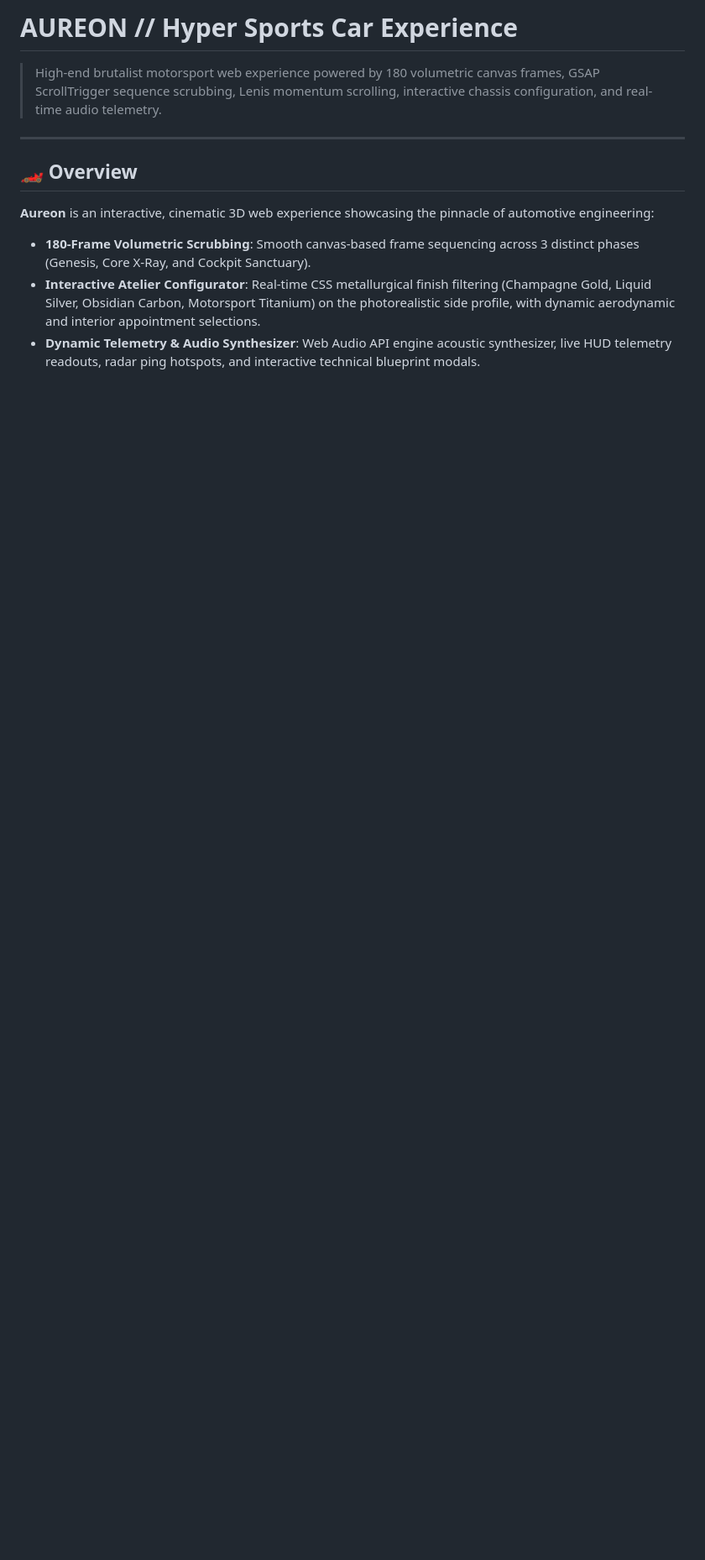
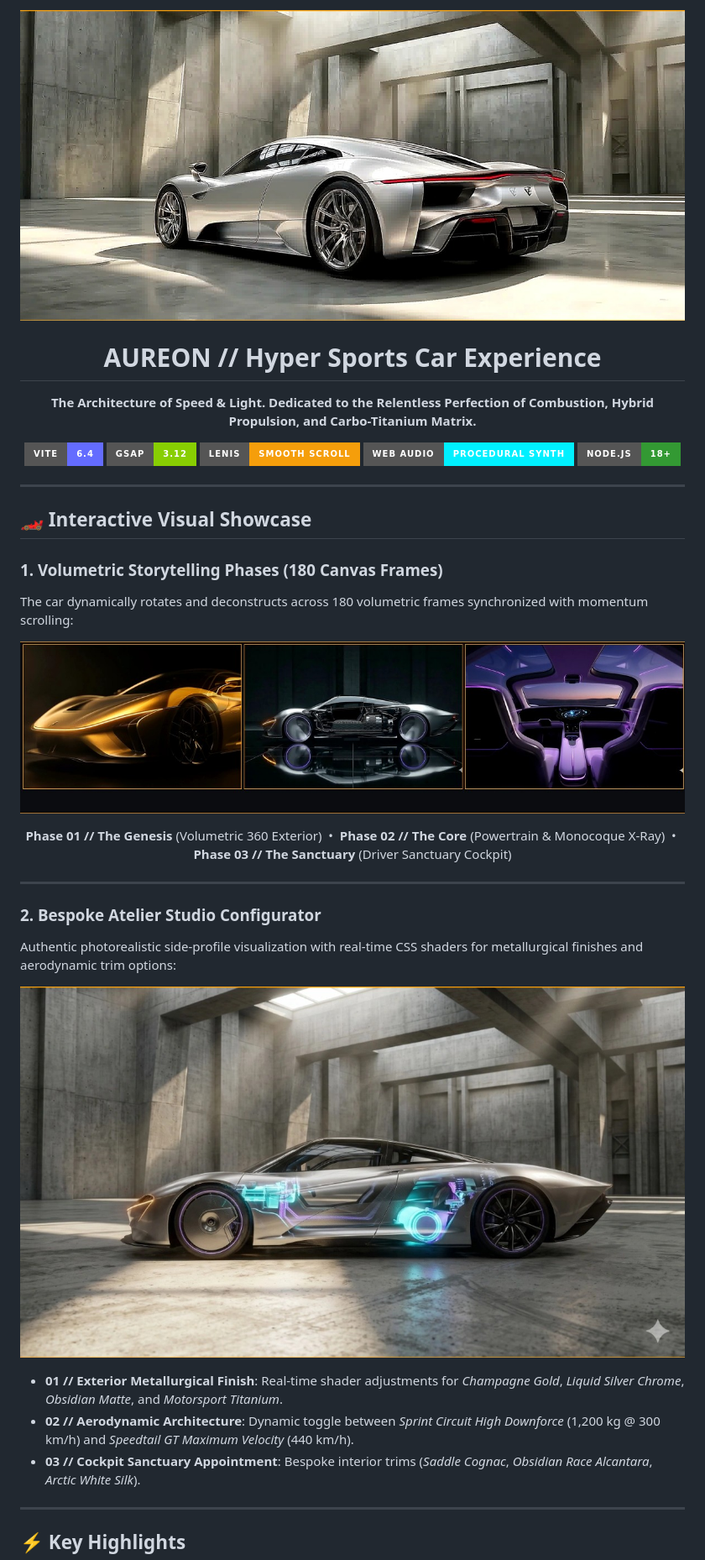
Before and after one commit to adarshgaurav1951/Aureon, a Markdown page: README.md, the part around the change printed below. Shown: that part at 84% size. GitHub-like rendering; pictures changed too: public/assets/aureon_configurator_preview.jpg (added), public/assets/aureon_hero_banner.jpg (added), public/assets/aureon_phases_showcase.jpg (added); badges without logos; blank space fills up the shorter version.

Commit message:
docs: add visual hero banner, 3-phase showcase, and configurator pictures to README

```diff
--- a/README.md
+++ b/README.md
@@ -1,12 +1,52 @@
-# AUREON // Hyper Sports Car Experience
+<p align="center">
+  <img src="public/assets/aureon_hero_banner.jpg" alt="Aureon Hyper Sports Car Experience" width="100%" />
+</p>
 
-> High-end brutalist motorsport web experience powered by 180 volumetric canvas frames, GSAP ScrollTrigger sequence scrubbing, Lenis momentum scrolling, interactive chassis configuration, and real-time audio telemetry.
+<h1 align="center">AUREON // Hyper Sports Car Experience</h1>
+
+<p align="center">
+  <b>The Architecture of Speed & Light. Dedicated to the Relentless Perfection of Combustion, Hybrid Propulsion, and Carbo-Titanium Matrix.</b>
+</p>
+
+<p align="center">
+  <img src="https://img.shields.io/badge/Vite-6.4-646CFF?style=for-the-badge&logo=vite&logoColor=white" alt="Vite" />
+  <img src="https://img.shields.io/badge/GSAP-3.12-88CE02?style=for-the-badge&logo=greensock&logoColor=white" alt="GSAP" />
+  <img src="https://img.shields.io/badge/Lenis-Smooth_Scroll-F59E0B?style=for-the-badge" alt="Lenis" />
+  <img src="https://img.shields.io/badge/Web_Audio-Procedural_Synth-00F0FF?style=for-the-badge" alt="Web Audio API" />
+  <img src="https://img.shields.io/badge/Node.js-18+-339933?style=for-the-badge&logo=node.js&logoColor=white" alt="Node.js" />
+</p>
 
 ---
 
-## 🏎️ Overview
+## 🏎️ Interactive Visual Showcase
 
-**Aureon** is an interactive, cinematic 3D web experience showcasing the pinnacle of automotive engineering:
-- **180-Frame Volumetric Scrubbing**: Smooth canvas-based frame sequencing across 3 distinct phases (Genesis, Core X-Ray, and Cockpit Sanctuary).
-- **Interactive Atelier Configurator**: Real-time CSS metallurgical finish filtering (Champagne Gold, Liquid Silver, Obsidian Carbon, Motorsport Titanium) on the photorealistic side profile, with dynamic aerodynamic and interior appointment selections.
-- **Dynamic Telemetry & Audio Synthesizer**: Web Audio API engine acoustic synthesizer, live HUD telemetry readouts, radar ping hotspots, and interactive technical blueprint modals.
+### 1. Volumetric Storytelling Phases (180 Canvas Frames)
+The car dynamically rotates and deconstructs across 180 volumetric frames synchronized with momentum scrolling:
+
+<p align="center">
+  <img src="public/assets/aureon_phases_showcase.jpg" alt="Phase 1 Genesis, Phase 2 Core X-Ray, Phase 3 Cockpit Sanctuary" width="100%" />
+</p>
+
+<p align="center">
+  <b>Phase 01 // The Genesis</b> (Volumetric 360 Exterior) &nbsp;&bull;&nbsp;
+  <b>Phase 02 // The Core</b> (Powertrain & Monocoque X-Ray) &nbsp;&bull;&nbsp;
+  <b>Phase 03 // The Sanctuary</b> (Driver Sanctuary Cockpit)
+</p>
+
+---
+
+### 2. Bespoke Atelier Studio Configurator
+Authentic photorealistic side-profile visualization with real-time CSS shaders for metallurgical finishes and aerodynamic trim options:
+
+<p align="center">
+  <img src="public/assets/aureon_configurator_preview.jpg" alt="Aureon Photorealistic Side Profile Atelier" width="100%" />
+</p>
+
+- **01 // Exterior Metallurgical Finish**: Real-time shader adjustments for *Champagne Gold*, *Liquid Silver Chrome*, *Obsidian Matte*, and *Motorsport Titanium*.
+- **02 // Aerodynamic Architecture**: Dynamic toggle between *Sprint Circuit High Downforce* (1,200 kg @ 300 km/h) and *Speedtail GT Maximum Velocity* (440 km/h).
+- **03 // Cockpit Sanctuary Appointment**: Bespoke interior trims (*Saddle Cognac*, *Obsidian Race Alcantara*, *Arctic White Silk*).
+
+---
+
+## ⚡ Key Highlights
+
```
Also changed, not shown: other parts of README.md (+17 -11 lines).
